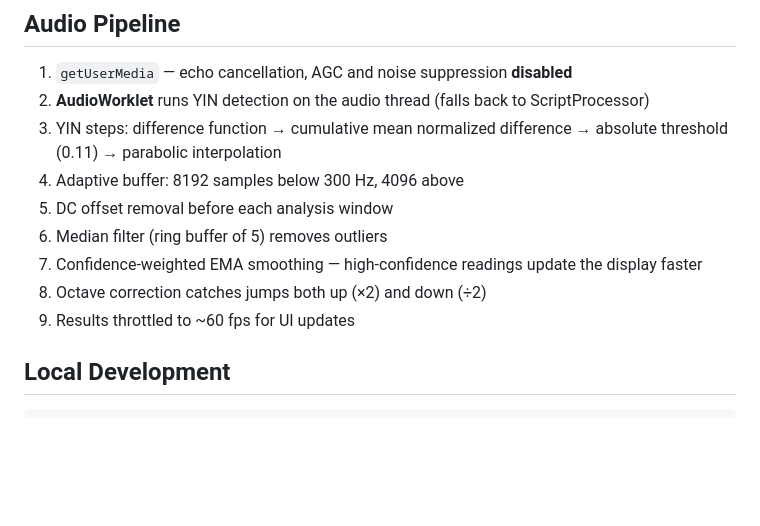
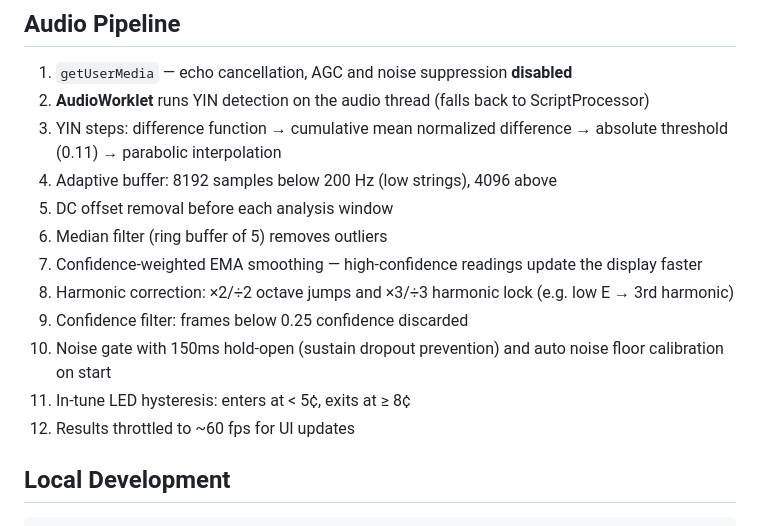
Before and after one commit to hybridpicker/pro-tuner, a Markdown page: README.md, the part around the change. Rendered like a GitHub page; blank space fills up the shorter version.

Commit message:
Update README audio pipeline section to reflect recent improvements

```diff
--- a/README.md
+++ b/README.md
@@ -47,12 +47,15 @@ Vanilla HTML + CSS + JS — no framework, no build step, no dependencies. Total
 1. `getUserMedia` — echo cancellation, AGC and noise suppression **disabled**
 2. **AudioWorklet** runs YIN detection on the audio thread (falls back to ScriptProcessor)
 3. YIN steps: difference function → cumulative mean normalized difference → absolute threshold (0.11) → parabolic interpolation
-4. Adaptive buffer: 8192 samples below 300 Hz, 4096 above
+4. Adaptive buffer: 8192 samples below 200 Hz (low strings), 4096 above
 5. DC offset removal before each analysis window
 6. Median filter (ring buffer of 5) removes outliers
 7. Confidence-weighted EMA smoothing — high-confidence readings update the display faster
-8. Octave correction catches jumps both up (×2) and down (÷2)
-9. Results throttled to ~60 fps for UI updates
+8. Harmonic correction: ×2/÷2 octave jumps and ×3/÷3 harmonic lock (e.g. low E → 3rd harmonic)
+9. Confidence filter: frames below 0.25 confidence discarded
+10. Noise gate with 150ms hold-open (sustain dropout prevention) and auto noise floor calibration on start
+11. In-tune LED hysteresis: enters at < 5¢, exits at ≥ 8¢
+12. Results throttled to ~60 fps for UI updates
 
 ## Local Development
 
```
